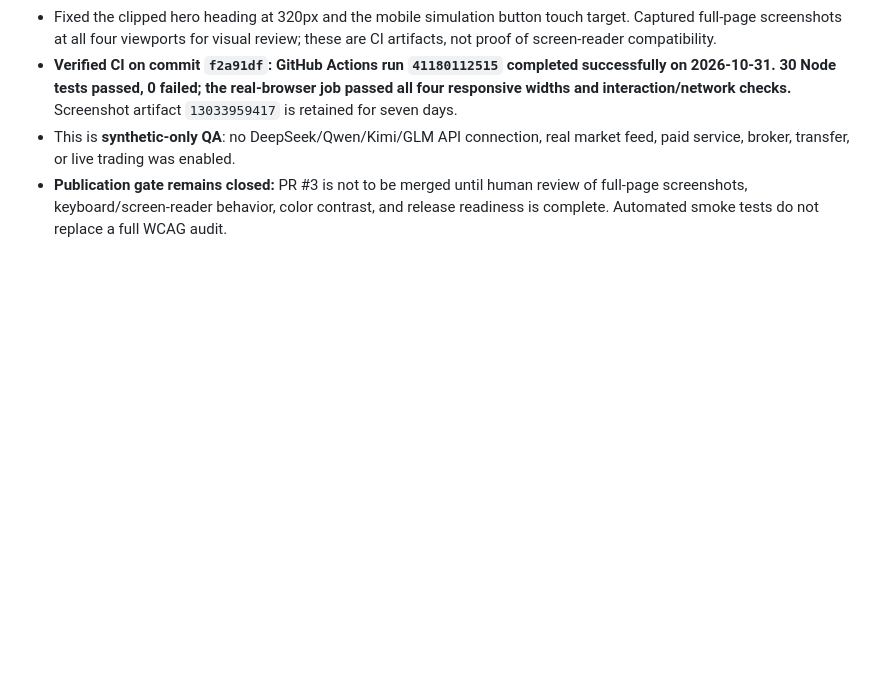
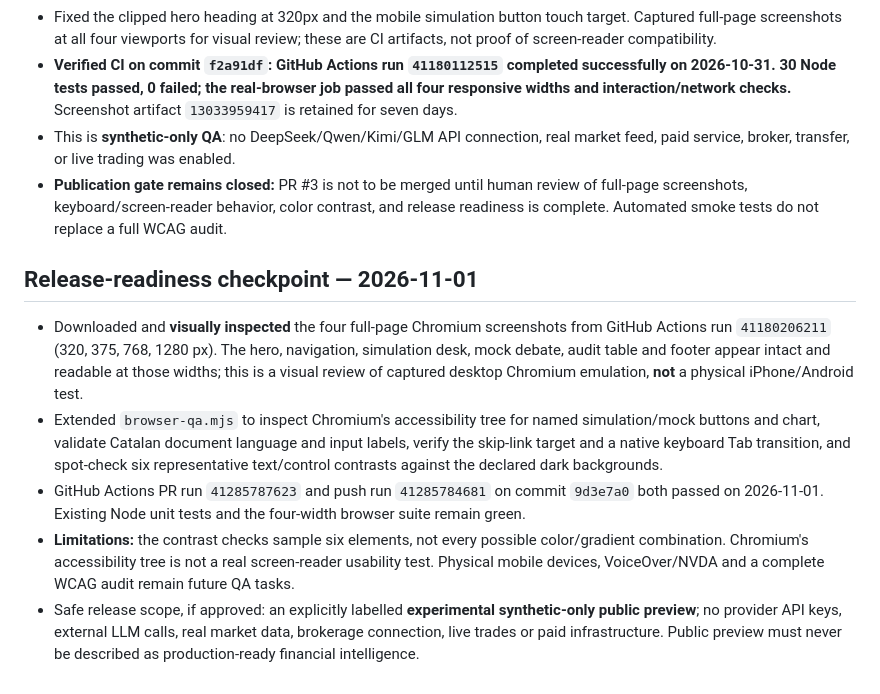
Before and after one commit to jobosu/jobosu.github.io, a Markdown page: experiments/economic-intelligence/README.md, the part around the change. Rendered like a GitHub page; blank space fills up the shorter version.

Commit message:
docs(economic-intelligence): record visual review and verified accessibility smoke checks

```diff
--- a/experiments/economic-intelligence/README.md
+++ b/experiments/economic-intelligence/README.md
@@ -128,3 +128,12 @@ node --input-type=module -e "import {robustnessAudit} from './robustness.mjs'; c
 - **Verified CI on commit `f2a91df`: GitHub Actions run `41180112515` completed successfully on 2026-10-31. 30 Node tests passed, 0 failed; the real-browser job passed all four responsive widths and interaction/network checks.** Screenshot artifact `13033959417` is retained for seven days.
 - This is **synthetic-only QA**: no DeepSeek/Qwen/Kimi/GLM API connection, real market feed, paid service, broker, transfer, or live trading was enabled.
 - **Publication gate remains closed:** PR #3 is not to be merged until human review of full-page screenshots, keyboard/screen-reader behavior, color contrast, and release readiness is complete. Automated smoke tests do not replace a full WCAG audit.
+
+
+## Release-readiness checkpoint — 2026-11-01
+
+- Downloaded and **visually inspected** the four full-page Chromium screenshots from GitHub Actions run `41180206211` (320, 375, 768, 1280 px). The hero, navigation, simulation desk, mock debate, audit table and footer appear intact and readable at those widths; this is a visual review of captured desktop Chromium emulation, **not** a physical iPhone/Android test.
+- Extended `browser-qa.mjs` to inspect Chromium's accessibility tree for named simulation/mock buttons and chart, validate Catalan document language and input labels, verify the skip-link target and a native keyboard Tab transition, and spot-check six representative text/control contrasts against the declared dark backgrounds.
+- GitHub Actions PR run `41285787623` and push run `41285784681` on commit `9d3e7a0` both passed on 2026-11-01. Existing Node unit tests and the four-width browser suite remain green.
+- **Limitations:** the contrast checks sample six elements, not every possible color/gradient combination. Chromium's accessibility tree is not a real screen-reader usability test. Physical mobile devices, VoiceOver/NVDA and a complete WCAG audit remain future QA tasks.
+- Safe release scope, if approved: an explicitly labelled **experimental synthetic-only public preview**; no provider API keys, external LLM calls, real market data, brokerage connection, live trades or paid infrastructure. Public preview must never be described as production-ready financial intelligence.
```
